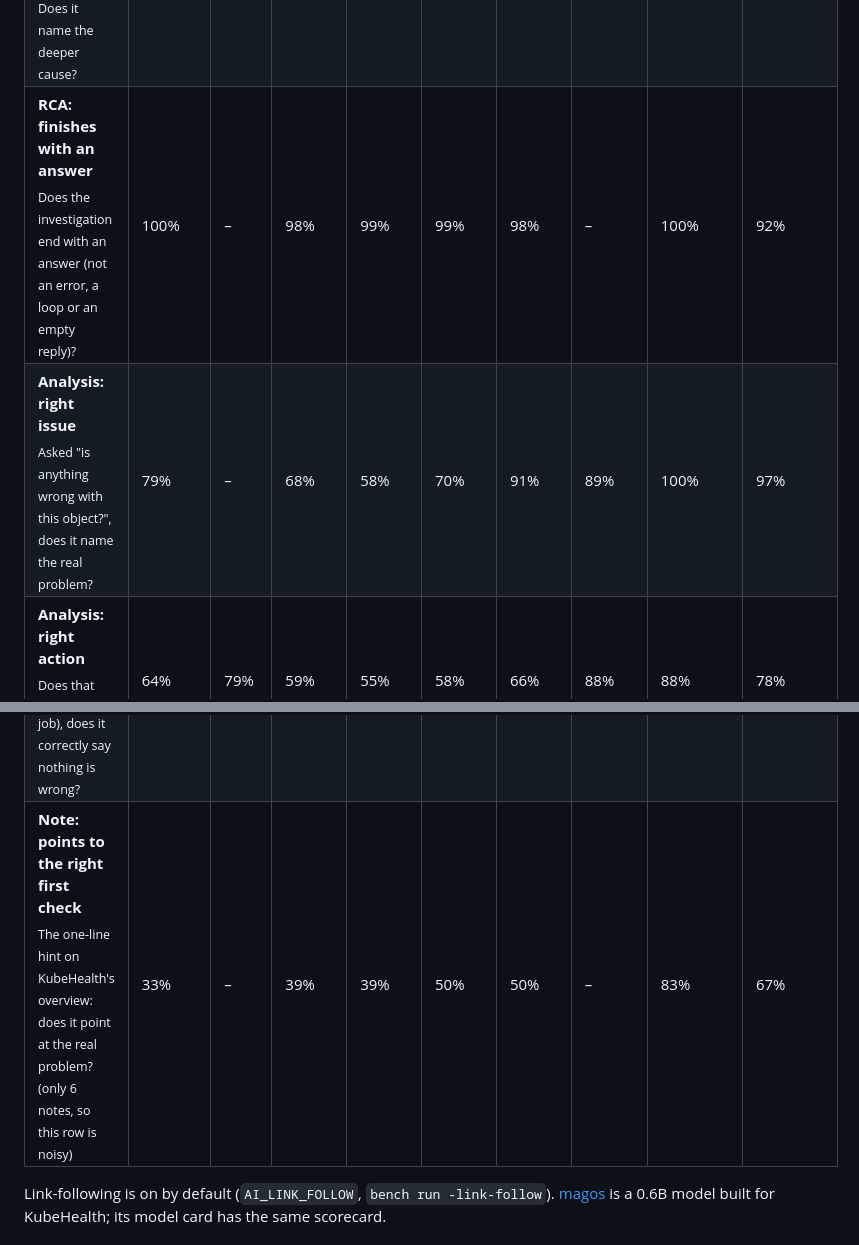
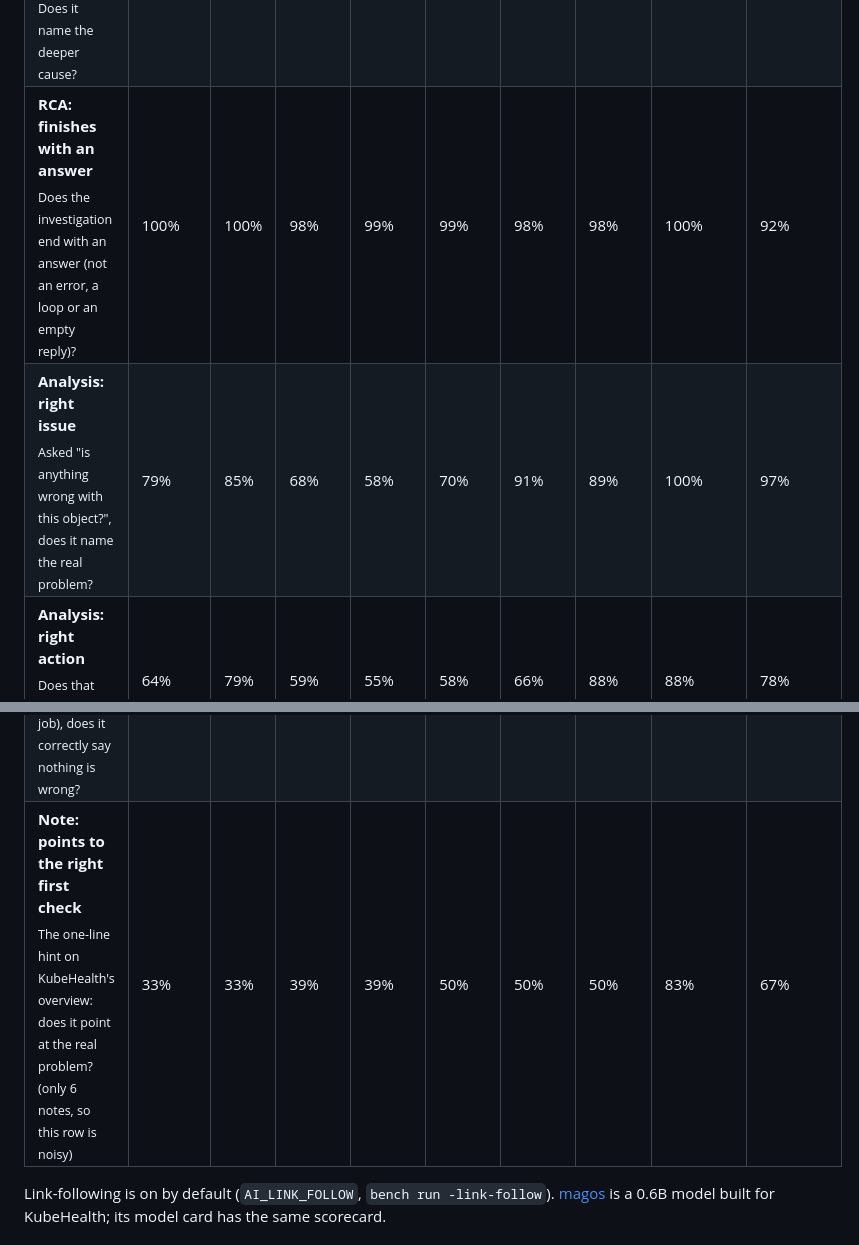
Before and after one commit to clglavan/kubehealth, a Markdown page: bench/README.md, 2 parts joined by grey strips. Rendered like a GitHub page.

```diff
--- a/bench/README.md
+++ b/bench/README.md
@@ -90,9 +91,9 @@ native function calling) without link-following. – means not measured.
 | **RCA: finds the cause in another object**<br><sub>The symptom is in one object, the cause in another (the app crashes because its database can't start). Does it name the deeper cause?</sub> | 2% | 49% | 7% | 4% | 2% | 20% | 78% | 44% | 62% |
-| **RCA: finishes with an answer**<br><sub>Does the investigation end with an answer (not an error, a loop or an empty reply)?</sub> | 100% | – | 98% | 99% | 99% | 98% | – | 100% | 92% |
-| **Analysis: right issue**<br><sub>Asked "is anything wrong with this object?", does it name the real problem?</sub> | 79% | – | 68% | 58% | 70% | 91% | 89% | 100% | 97% |
+| **RCA: finishes with an answer**<br><sub>Does the investigation end with an answer (not an error, a loop or an empty reply)?</sub> | 100% | 100% | 98% | 99% | 99% | 98% | 98% | 100% | 92% |
+| **Analysis: right issue**<br><sub>Asked "is anything wrong with this object?", does it name the real problem?</sub> | 79% | 85% | 68% | 58% | 70% | 91% | 89% | 100% | 97% |
 | **Analysis: right action**<br><sub>Does that answer also say what to do about it?</sub> | 64% | 79% | 59% | 55% | 58% | 66% | 88% | 88% | 78% |
 | **Healthy object: no invented fault**<br><sub>On objects that are fine, some with harmless noise (a startup blip, a retried job), does it correctly say nothing is wrong?</sub> | 86% | 86% | 83% | 81% | 57% | 71% | 71% | 95% | 90% |
-| **Note: points to the right first check**<br><sub>The one-line hint on KubeHealth's overview: does it point at the real problem? (only 6 notes, so this row is noisy)</sub> | 33% | – | 39% | 39% | 50% | 50% | – | 83% | 67% |
+| **Note: points to the right first check**<br><sub>The one-line hint on KubeHealth's overview: does it point at the real problem? (only 6 notes, so this row is noisy)</sub> | 33% | 33% | 39% | 39% | 50% | 50% | 50% | 83% | 67% |
 
 Link-following is on by default (`AI_LINK_FOLLOW`, `bench run -link-follow`).
 [magos](https://huggingface.co/clglavan/magos-k8s-0.6b) is a 0.6B model built for
```
Also changed, not shown: other parts of bench/README.md (+5 -4 lines).
